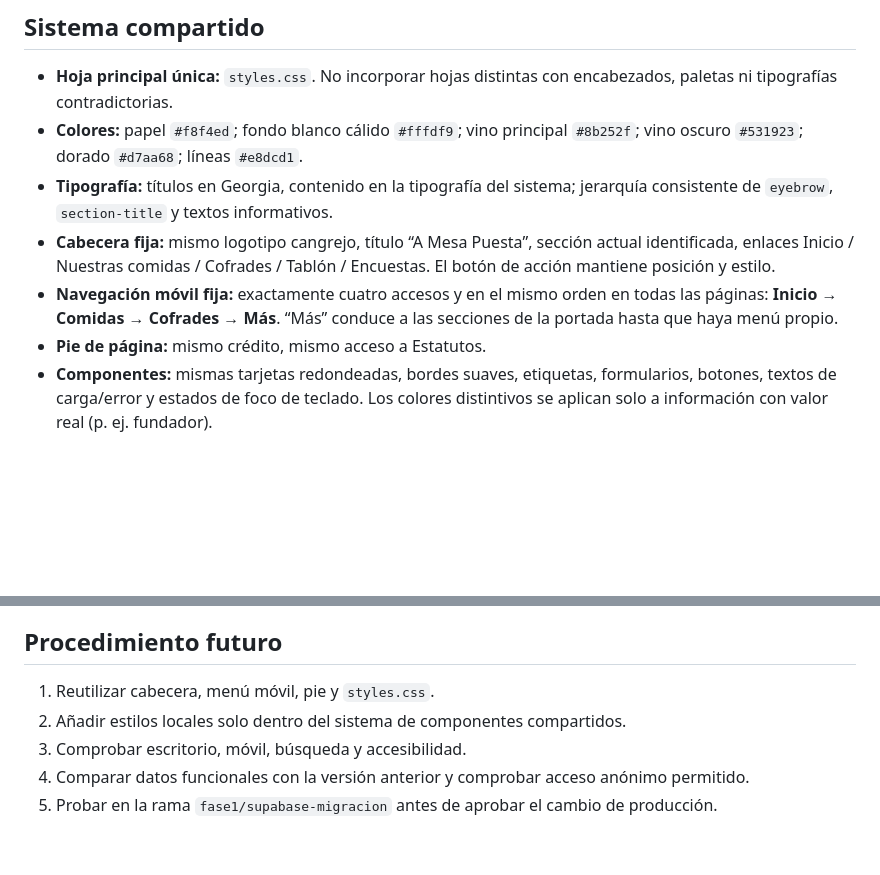
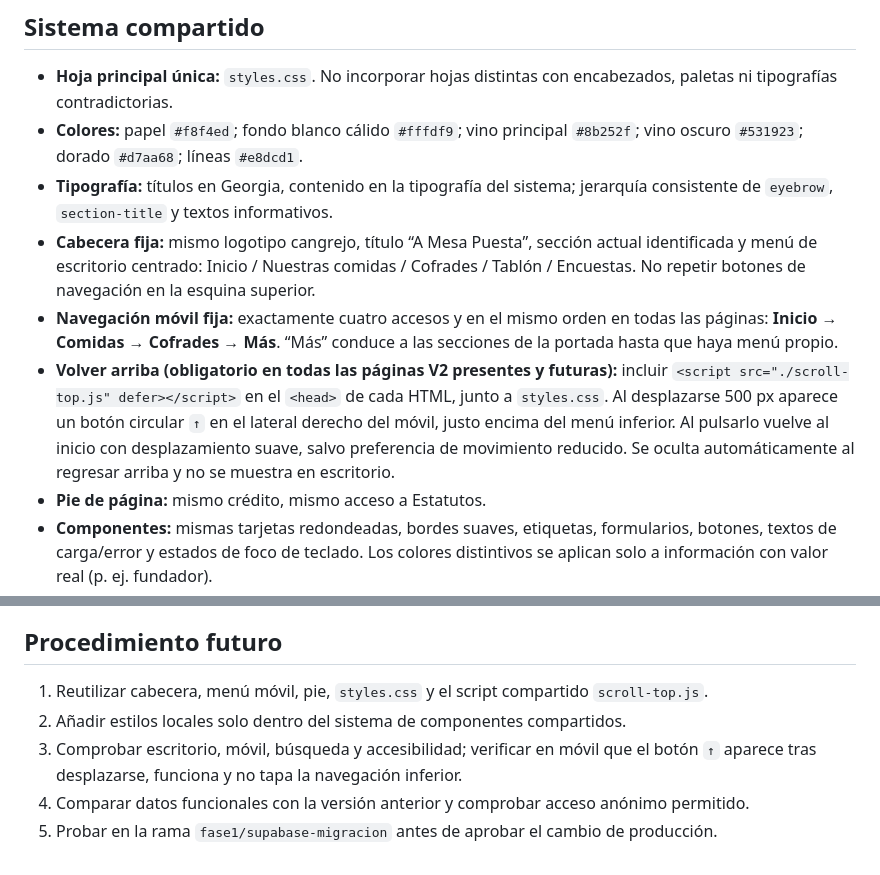
Before and after one commit to DTV79/AMesaPuesta, a Markdown page: docs/v2/GUIA_ESTILO.md, 2 parts joined by grey strips. GitHub-like rendering; blank space fills up the shorter version.

Commit message:
docs: exigir boton volver arriba en todas las páginas móviles V2

```diff
--- a/docs/v2/GUIA_ESTILO.md
+++ b/docs/v2/GUIA_ESTILO.md
@@ -7,8 +7,9 @@ Decisión del proyecto: **todas las páginas nuevas tendrán una apariencia unif
 - **Hoja principal única:** `styles.css`. No incorporar hojas distintas con encabezados, paletas ni tipografías contradictorias.
 - **Colores:** papel `#f8f4ed`; fondo blanco cálido `#fffdf9`; vino principal `#8b252f`; vino oscuro `#531923`; dorado `#d7aa68`; líneas `#e8dcd1`.
 - **Tipografía:** títulos en Georgia, contenido en la tipografía del sistema; jerarquía consistente de `eyebrow`, `section-title` y textos informativos.
-- **Cabecera fija:** mismo logotipo cangrejo, título “A Mesa Puesta”, sección actual identificada, enlaces Inicio / Nuestras comidas / Cofrades / Tablón / Encuestas. El botón de acción mantiene posición y estilo.
+- **Cabecera fija:** mismo logotipo cangrejo, título “A Mesa Puesta”, sección actual identificada y menú de escritorio centrado: Inicio / Nuestras comidas / Cofrades / Tablón / Encuestas. No repetir botones de navegación en la esquina superior.
 - **Navegación móvil fija:** exactamente cuatro accesos y en el mismo orden en todas las páginas: **Inicio → Comidas → Cofrades → Más**. “Más” conduce a las secciones de la portada hasta que haya menú propio.
+- **Volver arriba (obligatorio en todas las páginas V2 presentes y futuras):** incluir `<script src="./scroll-top.js" defer></script>` en el `<head>` de cada HTML, junto a `styles.css`. Al desplazarse 500 px aparece un botón circular `↑` en el lateral derecho del móvil, justo encima del menú inferior. Al pulsarlo vuelve al inicio con desplazamiento suave, salvo preferencia de movimiento reducido. Se oculta automáticamente al regresar arriba y no se muestra en escritorio.
 - **Pie de página:** mismo crédito, mismo acceso a Estatutos.
 - **Componentes:** mismas tarjetas redondeadas, bordes suaves, etiquetas, formularios, botones, textos de carga/error y estados de foco de teclado. Los colores distintivos se aplican solo a información con valor real (p. ej. fundador).
 - **Anchura y responsive:** contenedor máximo 1160 px; rejillas adaptativas, componentes táctiles y desplazamiento de contenido sin tablas horizontales obligatorias.
@@ -36,8 +37,8 @@ El sello decorativo AMP se reserva a Estatutos: usa el cangrejo de fondo con las
 
 ## Procedimiento futuro
 
-1. Reutilizar cabecera, menú móvil, pie y `styles.css`.
+1. Reutilizar cabecera, menú móvil, pie, `styles.css` y el script compartido `scroll-top.js`.
 2. Añadir estilos locales solo dentro del sistema de componentes compartidos.
-3. Comprobar escritorio, móvil, búsqueda y accesibilidad.
+3. Comprobar escritorio, móvil, búsqueda y accesibilidad; verificar en móvil que el botón `↑` aparece tras desplazarse, funciona y no tapa la navegación inferior.
 4. Comparar datos funcionales con la versión anterior y comprobar acceso anónimo permitido.
 5. Probar en la rama `fase1/supabase-migracion` antes de aprobar el cambio de producción.
```
